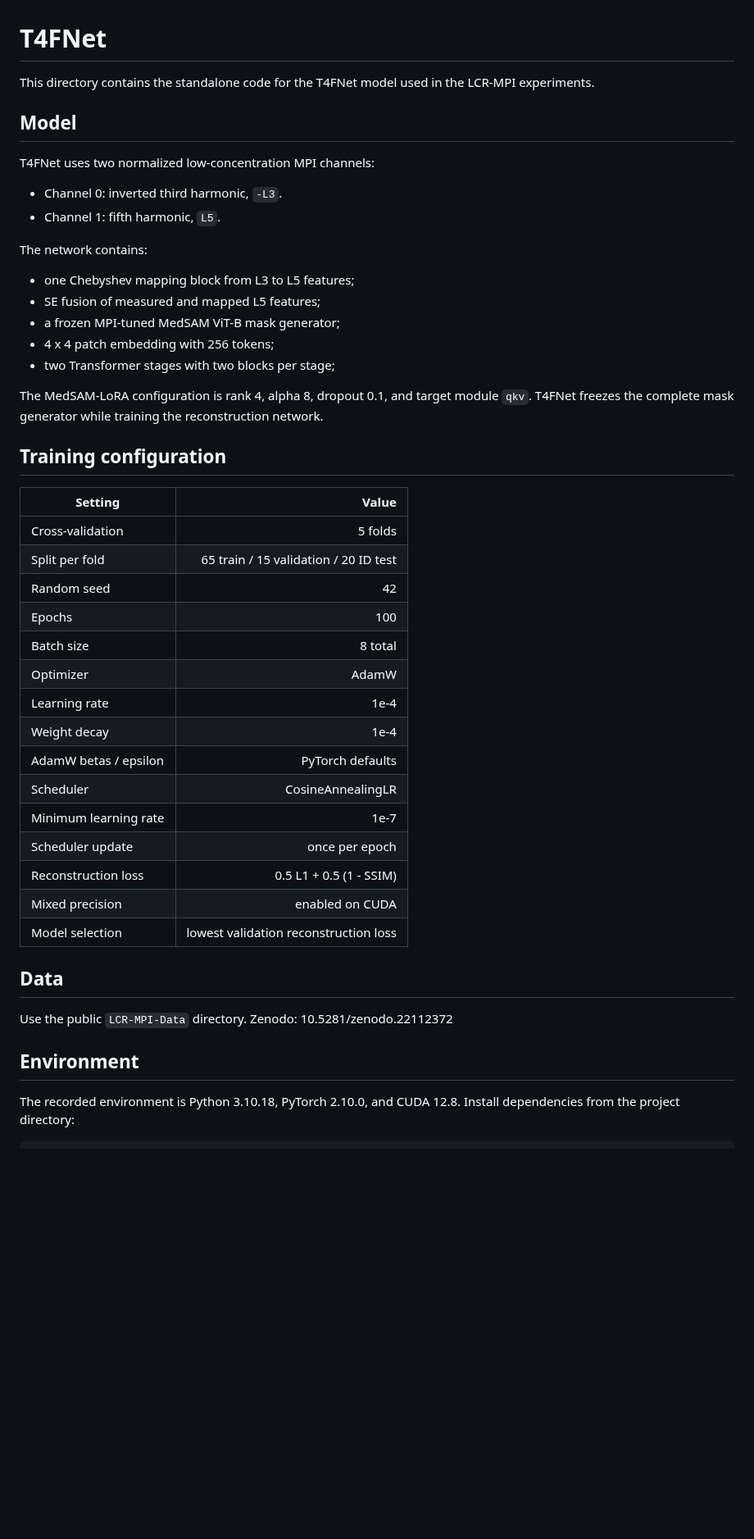
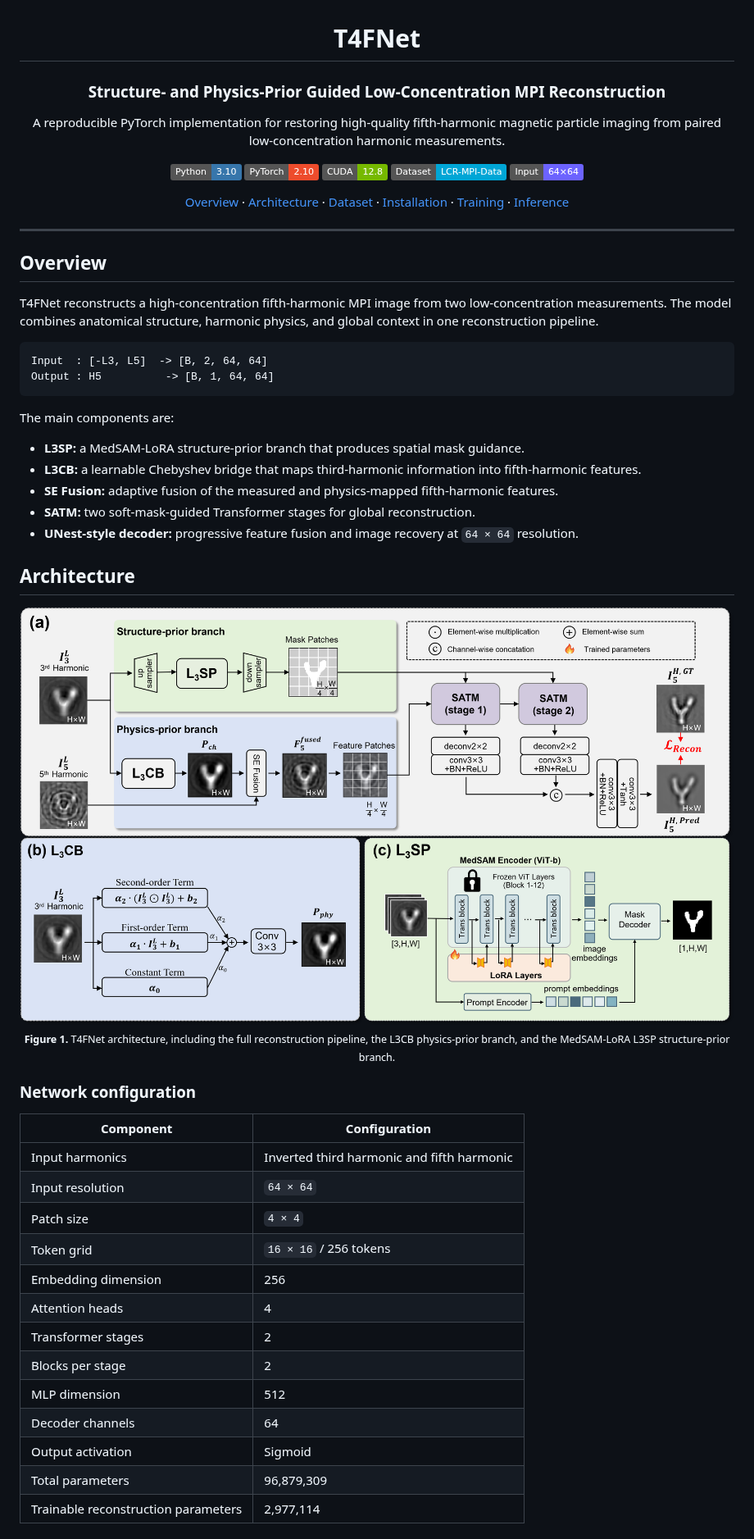
Before and after one commit to BUAALGH/LCR-MPI-Data, a Markdown page: T4FNet-OpenSource/README.md, the part around one of its changes. Shown at 82% size. Drawn GitHub-style; pictures changed too: T4FNet-OpenSource/figure1.png (added); badges without logos; blank space fills up the shorter version.

Commit message:
Improve T4FNet README and add figures

````diff
--- a/T4FNet-OpenSource/README.md
+++ b/T4FNet-OpenSource/README.md
@@ -1,48 +3,64 @@
 # T4FNet
 
-This directory contains the standalone code for the T4FNet model used in the LCR-MPI experiments.
+### Structure- and Physics-Prior Guided Low-Concentration MPI Reconstruction
 
-## Model
+<p>
+  A reproducible PyTorch implementation for restoring high-quality fifth-harmonic
+  magnetic particle imaging from paired low-concentration harmonic measurements.
+</p>
 
-T4FNet uses two normalized low-concentration MPI channels:
+[![Python](https://img.shields.io/badge/Python-3.10-3776AB?logo=python&logoColor=white)](https://www.python.org/)
+[![PyTorch](https://img.shields.io/badge/PyTorch-2.10-EE4C2C?logo=pytorch&logoColor=white)](https://pytorch.org/)
+[![CUDA](https://img.shields.io/badge/CUDA-12.8-76B900?logo=nvidia&logoColor=white)](https://developer.nvidia.com/cuda-toolkit)
+[![Dataset](https://img.shields.io/badge/Dataset-LCR--MPI--Data-00A6D6)](https://doi.org/10.5281/zenodo.22112372)
+[![Input](https://img.shields.io/badge/Input-64%C3%9764-6C63FF)](#data-preparation)
 
-- Channel 0: inverted third harmonic, `-L3`.
-- Channel 1: fifth harmonic, `L5`.
+[Overview](#overview) · [Architecture](#architecture) · [Dataset](#dataset) · [Installation](#installation) · [Training](#training) · [Inference](#inference)
 
-The network contains:
+</div>
 
-- one Chebyshev mapping block from L3 to L5 features;
-- SE fusion of measured and mapped L5 features;
-- a frozen MPI-tuned MedSAM ViT-B mask generator;
-- 4 x 4 patch embedding with 256 tokens;
-- two Transformer stages with two blocks per stage;
+---
 
-The MedSAM-LoRA configuration is rank 4, alpha 8, dropout 0.1, and target module `qkv`. T4FNet freezes the complete mask generator while training the reconstruction network.
+## Overview
 
-## Training configuration
+T4FNet reconstructs a high-concentration fifth-harmonic MPI image from two low-concentration measurements. The model combines anatomical structure, harmonic physics, and global context in one reconstruction pipeline.
 
-| Setting               |                                 Value |
-| --------------------- | ------------------------------------: |
-| Cross-validation      |                               5 folds |
-| Split per fold        | 65 train / 15 validation / 20 ID test |
-| Random seed           |                                    42 |
-| Epochs                |                                   100 |
-| Batch size            |                               8 total |
-| Optimizer             |                                 AdamW |
-| Learning rate         |                                  1e-4 |
-| Weight decay          |                                  1e-4 |
-| AdamW betas / epsilon |                      PyTorch defaults |
-| Scheduler             |                     CosineAnnealingLR |
-| Minimum learning rate |                                  1e-7 |
-| Scheduler update      |                        once per epoch |
-| Reconstruction loss   |               0.5 L1 + 0.5 (1 - SSIM) |
-| Mixed precision       |                       enabled on CUDA |
-| Model selection       | lowest validation reconstruction loss |
+```text
+Input  : [-L3, L5]  -> [B, 2, 64, 64]
+Output : H5          -> [B, 1, 64, 64]
+```
 
-## Data
+The main components are:
 
-Use the public `LCR-MPI-Data` directory. Zenodo: 10.5281/zenodo.22112372
+- **L3SP:** a MedSAM-LoRA structure-prior branch that produces spatial mask guidance.
+- **L3CB:** a learnable Chebyshev bridge that maps third-harmonic information into fifth-harmonic features.
+- **SE Fusion:** adaptive fusion of the measured and physics-mapped fifth-harmonic features.
+- **SATM:** two soft-mask-guided Transformer stages for global reconstruction.
+- **UNest-style decoder:** progressive feature fusion and image recovery at `64 × 64` resolution.
 
-## Environment
+## Architecture
 
-The recorded environment is Python 3.10.18, PyTorch 2.10.0, and CUDA 12.8. Install dependencies from the project directory:
+<div align="center">
+  <img src="figure1.png" width="100%" alt="T4FNet architecture">
+  <br>
+  <sub><b>Figure 1.</b> T4FNet architecture, including the full reconstruction pipeline, the L3CB physics-prior branch, and the MedSAM-LoRA L3SP structure-prior branch.</sub>
+</div>
+
+### Network configuration
+
+| Component | Configuration |
+|---|---|
+| Input harmonics | Inverted third harmonic and fifth harmonic |
+| Input resolution | `64 × 64` |
+| Patch size | `4 × 4` |
+| Token grid | `16 × 16` / 256 tokens |
+| Embedding dimension | 256 |
+| Attention heads | 4 |
+| Transformer stages | 2 |
+| Blocks per stage | 2 |
+| MLP dimension | 512 |
+| Decoder channels | 64 |
+| Output activation | Sigmoid |
+| Total parameters | 96,879,309 |
+| Trainable reconstruction parameters | 2,977,114 |
+
````
Also changed, not shown: other parts of T4FNet-OpenSource/README.md (+193 -15 lines), 1 other file.
